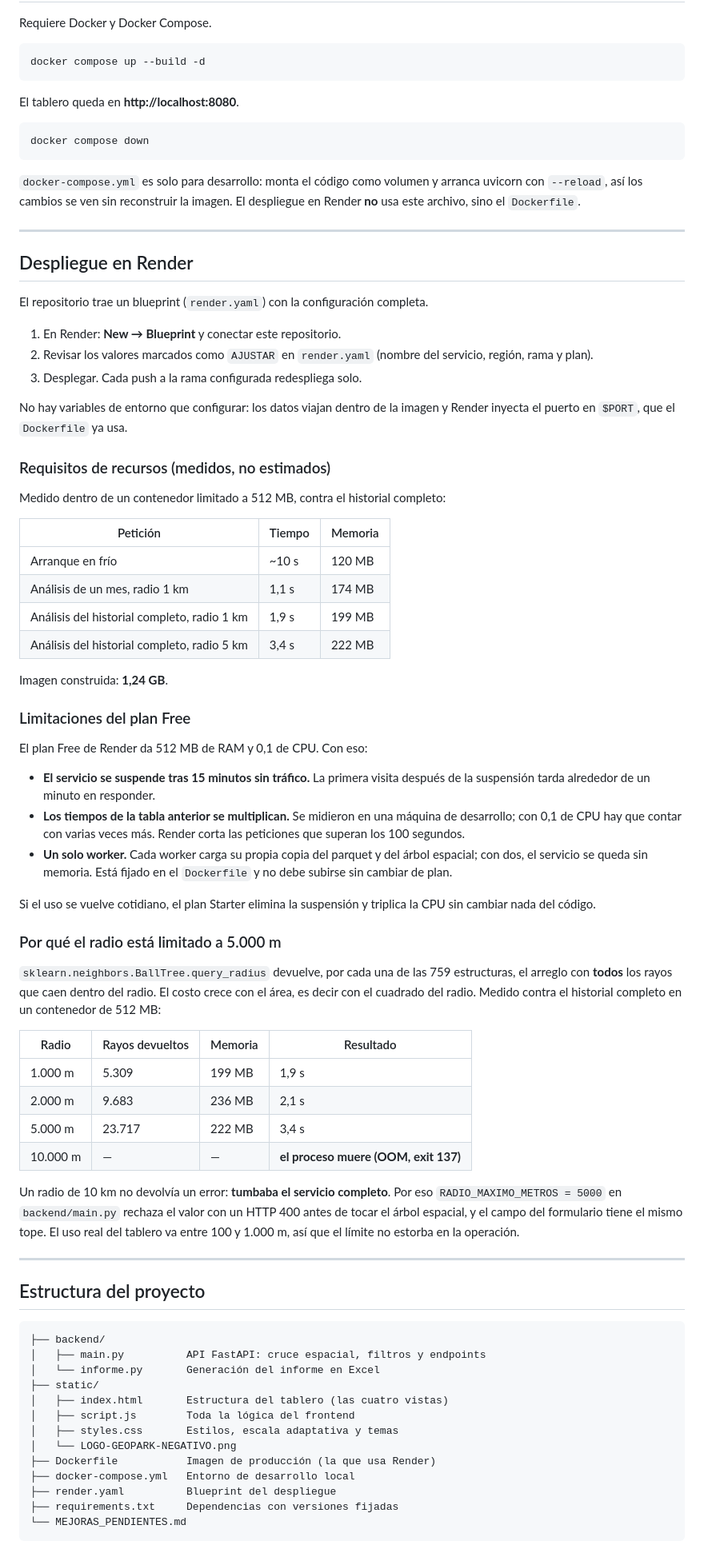
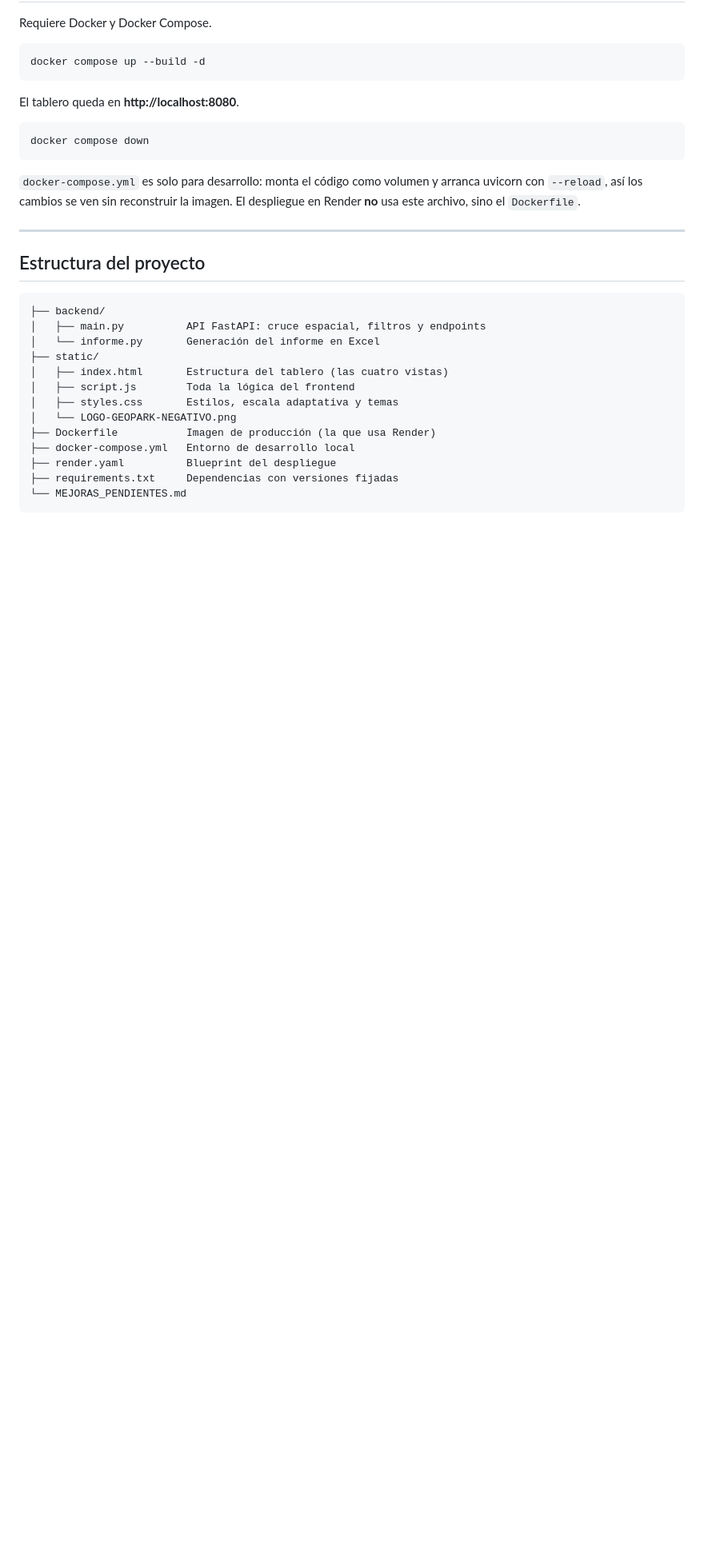
Before and after one commit to DESARROLLO-CENYT/Descargas_Atmosfericas_GPK, a Markdown page: README.md, the part around one of its changes. Shown at 80% size. Drawn GitHub-style; blank space fills up the shorter version.

Commit message:
Remove Render deployment section and resource limits
Removed deployment instructions for Render and resource requirements from README.

````diff
--- a/README.md
+++ b/README.md
@@ -65,69 +65,6 @@ El despliegue en Render **no** usa este archivo, sino el `Dockerfile`.
 
 ---
 
-## Despliegue en Render
-
-El repositorio trae un blueprint (`render.yaml`) con la configuración completa.
-
-1. En Render: **New → Blueprint** y conectar este repositorio.
-2. Revisar los valores marcados como `AJUSTAR` en `render.yaml` (nombre del
-   servicio, región, rama y plan).
-3. Desplegar. Cada push a la rama configurada redespliega solo.
-
-No hay variables de entorno que configurar: los datos viajan dentro de la imagen
-y Render inyecta el puerto en `$PORT`, que el `Dockerfile` ya usa.
-
-### Requisitos de recursos (medidos, no estimados)
-
-Medido dentro de un contenedor limitado a 512 MB, contra el historial completo:
-
-| Petición | Tiempo | Memoria |
-|---|---|---|
-| Arranque en frío | ~10 s | 120 MB |
-| Análisis de un mes, radio 1 km | 1,1 s | 174 MB |
-| Análisis del historial completo, radio 1 km | 1,9 s | 199 MB |
-| Análisis del historial completo, radio 5 km | 3,4 s | 222 MB |
-
-Imagen construida: **1,24 GB**.
-
-### Limitaciones del plan Free
-
-El plan Free de Render da 512 MB de RAM y 0,1 de CPU. Con eso:
-
-- **El servicio se suspende tras 15 minutos sin tráfico.** La primera visita
-  después de la suspensión tarda alrededor de un minuto en responder.
-- **Los tiempos de la tabla anterior se multiplican.** Se midieron en una
-  máquina de desarrollo; con 0,1 de CPU hay que contar con varias veces más.
-  Render corta las peticiones que superan los 100 segundos.
-- **Un solo worker.** Cada worker carga su propia copia del parquet y del árbol
-  espacial; con dos, el servicio se queda sin memoria. Está fijado en el
-  `Dockerfile` y no debe subirse sin cambiar de plan.
-
-Si el uso se vuelve cotidiano, el plan Starter elimina la suspensión y triplica
-la CPU sin cambiar nada del código.
-
-### Por qué el radio está limitado a 5.000 m
-
-`sklearn.neighbors.BallTree.query_radius` devuelve, por cada una de las 759
-estructuras, el arreglo con **todos** los rayos que caen dentro del radio. El
-costo crece con el área, es decir con el cuadrado del radio. Medido contra el
-historial completo en un contenedor de 512 MB:
-
-| Radio | Rayos devueltos | Memoria | Resultado |
-|---|---|---|---|
-| 1.000 m | 5.309 | 199 MB | 1,9 s |
-| 2.000 m | 9.683 | 236 MB | 2,1 s |
-| 5.000 m | 23.717 | 222 MB | 3,4 s |
-| 10.000 m | — | — | **el proceso muere (OOM, exit 137)** |
-
-Un radio de 10 km no devolvía un error: **tumbaba el servicio completo**. Por eso
-`RADIO_MAXIMO_METROS = 5000` en `backend/main.py` rechaza el valor con un HTTP
-400 antes de tocar el árbol espacial, y el campo del formulario tiene el mismo
-tope. El uso real del tablero va entre 100 y 1.000 m, así que el límite no
-estorba en la operación.
-
----
-
 ## Estructura del proyecto
 
 ```
````
Also changed, not shown: other parts of README.md (+0 -28 lines).
